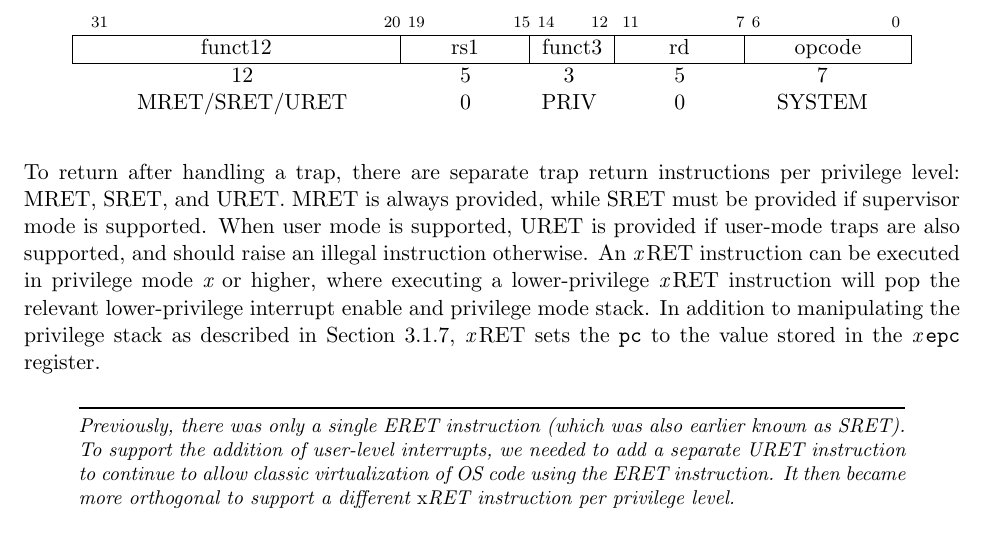
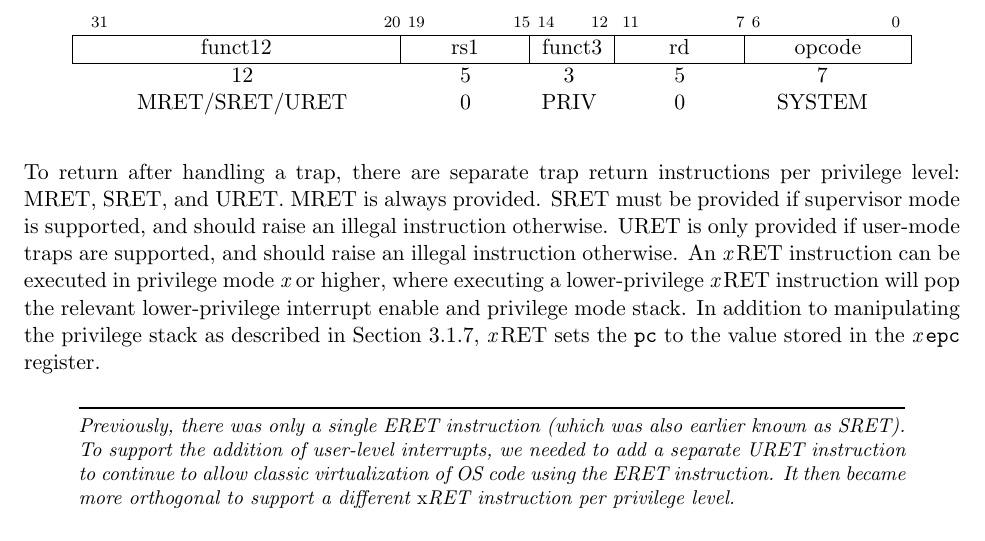
Before and after one commit to riscv/riscv-isa-manual, a LaTeX thesis (src/riscv-privileged.tex, which reads src/machine.tex): part of page 51 of 109, cut so that both start at the same text. Compiled offline with pdfLaTeX.

Commit message:
Folding aswaterman comment about SRET and redundant text.

```diff
--- a/src/machine.tex
+++ b/src/machine.tex
@@ -1996,9 +1996,10 @@ MRET/SRET/URET & 0 & PRIV & 0 & SYSTEM \\
 
 To return after handling a trap, there are separate trap return
 instructions per privilege level: MRET, SRET, and URET.  MRET is
-always provided, while SRET must be provided if supervisor mode is
-supported.  When user mode is supported, URET is provided if user-mode
-traps are also supported, and should raise an illegal instruction otherwise.
+always provided. SRET must be provided if supervisor mode is
+supported, and should raise an illegal instruction otherwise.
+URET is only provided if user-mode traps are supported, and
+should raise an illegal instruction otherwise.
 An {\em x}\,RET instruction can be executed in privilege mode {\em x}
 or higher, where executing a lower-privilege {\em x}\,RET instruction
 will pop the relevant lower-privilege interrupt enable and privilege
```
